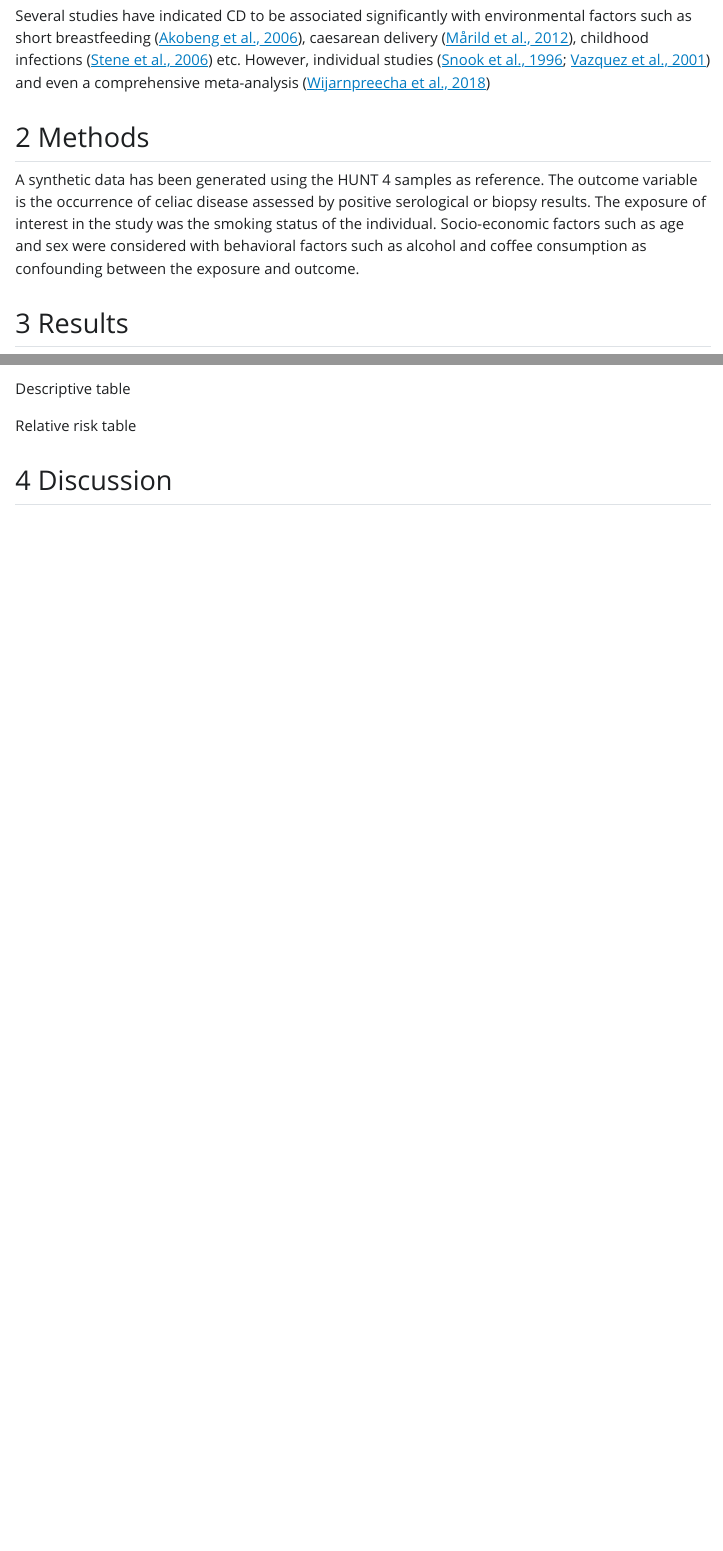
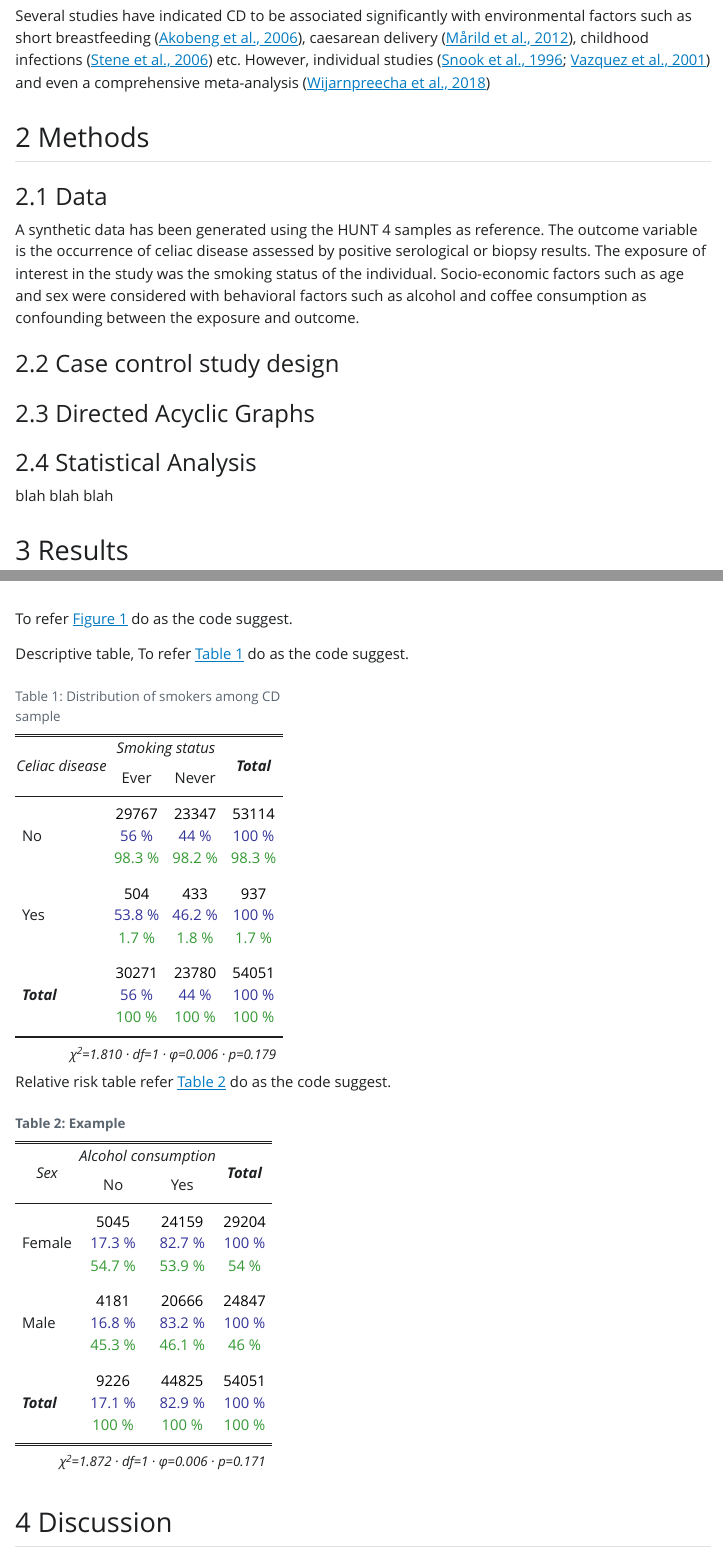
Before and after one commit to alamsayeef/quarto, a Quarto document (documents/Assignment.qmd): the page in a window 1100 px wide, from 730 px down, and a second part further down, joined at a grey line. The pictures show the output file documents/Assignment.html that the author committed with the source, opened offline; Quarto's library style sheets are replaced by a plain one without menus.

Commit message:
v0.5
updated sections, added a bit of intro, sorted the caption issue

````diff
--- a/documents/Assignment.qmd
+++ b/documents/Assignment.qmd
@@ -45,7 +45,17 @@ and even a comprehensive meta-analysis [@wijarnpreecha2018cigarette]
 
 ## Methods
 
+### Data
+
 A synthetic data has been generated using the HUNT 4 samples as reference. The outcome variable is the occurrence of celiac disease assessed by positive serological or biopsy results. The exposure of interest in the study was the smoking status of the individual. Socio-economic factors such as age and sex were considered with behavioral factors such as alcohol and coffee consumption as confounding between the exposure and outcome.
+
+### Case control study design
+
+### Directed Acyclic Graphs
+
+### Statistical Analysis
+
+blah blah blah
 
 ```{r generate_data, echo=F}
 # generate synthetic vectors ----
@@ -178,17 +191,37 @@ ggdag_parents(dag_diag, "smoking", text = FALSE, use_labels = "label") +
   )
 ```
 
-To refer @dag do as the code suggest.
+To refer @fig-dag do as the code suggest.
 
-Descriptive table
-```{r ac2, echo=F}
+Descriptive table, To refer @tbl-table1 do as the code suggest.
 
+```{r table1, echo=F}
+#| label: tbl-table1
+#| tbl-cap: "Distribution of smokers among CD sample"
+#| layout-align: right
+
+tab_xtab(
+  cscrtldata$celiac,
+  cscrtldata$smoking,
+  var.labels = c("Celiac disease", "Smoking status"),
+  show.row.prc = T,
+  show.col.prc = T
+)
 ```
 
-Relative risk table
+Relative risk table refer @tbl-table2 do as the code suggest.
 
-```{r ac3, echo=F}
-
+```{r table2, echo=F}
+#| label: tbl-table2
+#| tbl-cap: "Example"
+tab_xtab(
+  title = "Distribution of alcohol consumption among different sex",
+  cscrtldata$sex,
+  cscrtldata$alcohol,
+  var.labels = c("Sex", "Alcohol consumption"),
+  show.row.prc = T,
+  show.col.prc = T
+)
 ```
 
 ## Discussion
````
Also changed, not shown: documents/Assignment.html, documents/Assignment_files/figure-html/fig-dag-1.png (added), documents/Assignment_files/figure-html/plot-dag-1.png (added), documents/Assignment.qmd (15 more changed lines).
